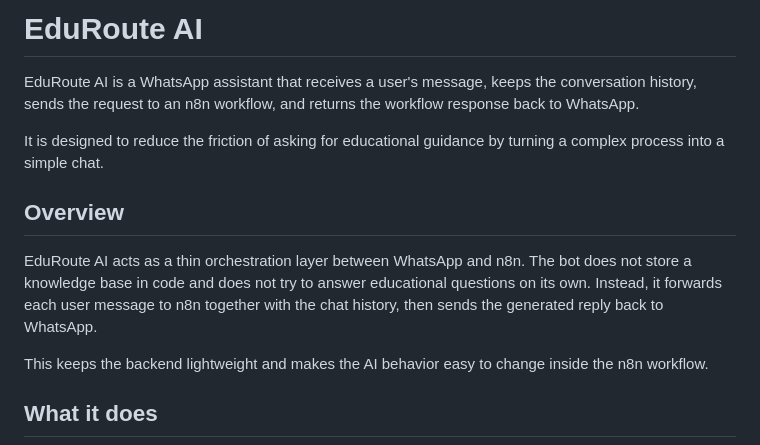
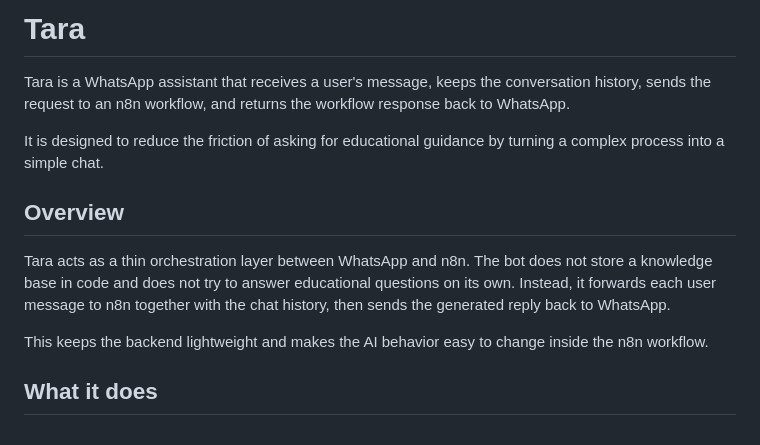
Before and after one commit to Utepitos/webhook-whatsapp-api, a Markdown page: README.md, the part around the change. GitHub-like rendering.

Commit message:
docs: rename EduRoute AI to Tara in README

```diff
--- a/README.md
+++ b/README.md
@@ -1,12 +1,12 @@
-# EduRoute AI
+# Tara
 
-EduRoute AI is a WhatsApp assistant that receives a user's message, keeps the conversation history, sends the request to an n8n workflow, and returns the workflow response back to WhatsApp.
+Tara is a WhatsApp assistant that receives a user's message, keeps the conversation history, sends the request to an n8n workflow, and returns the workflow response back to WhatsApp.
 
 It is designed to reduce the friction of asking for educational guidance by turning a complex process into a simple chat.
 
 ## Overview
 
-EduRoute AI acts as a thin orchestration layer between WhatsApp and n8n. The bot does not store a knowledge base in code and does not try to answer educational questions on its own. Instead, it forwards each user message to n8n together with the chat history, then sends the generated reply back to WhatsApp.
+Tara acts as a thin orchestration layer between WhatsApp and n8n. The bot does not store a knowledge base in code and does not try to answer educational questions on its own. Instead, it forwards each user message to n8n together with the chat history, then sends the generated reply back to WhatsApp.
 
 This keeps the backend lightweight and makes the AI behavior easy to change inside the n8n workflow.
 
```
